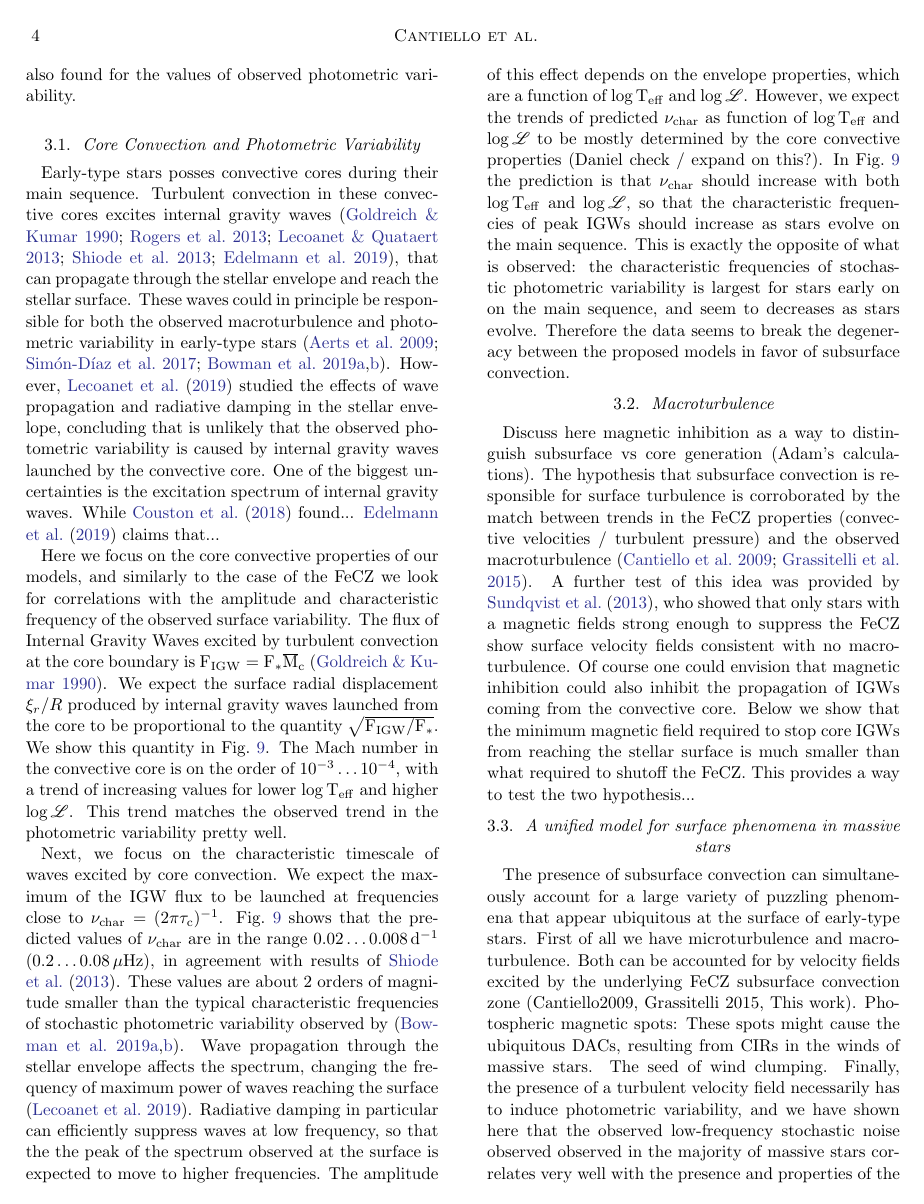
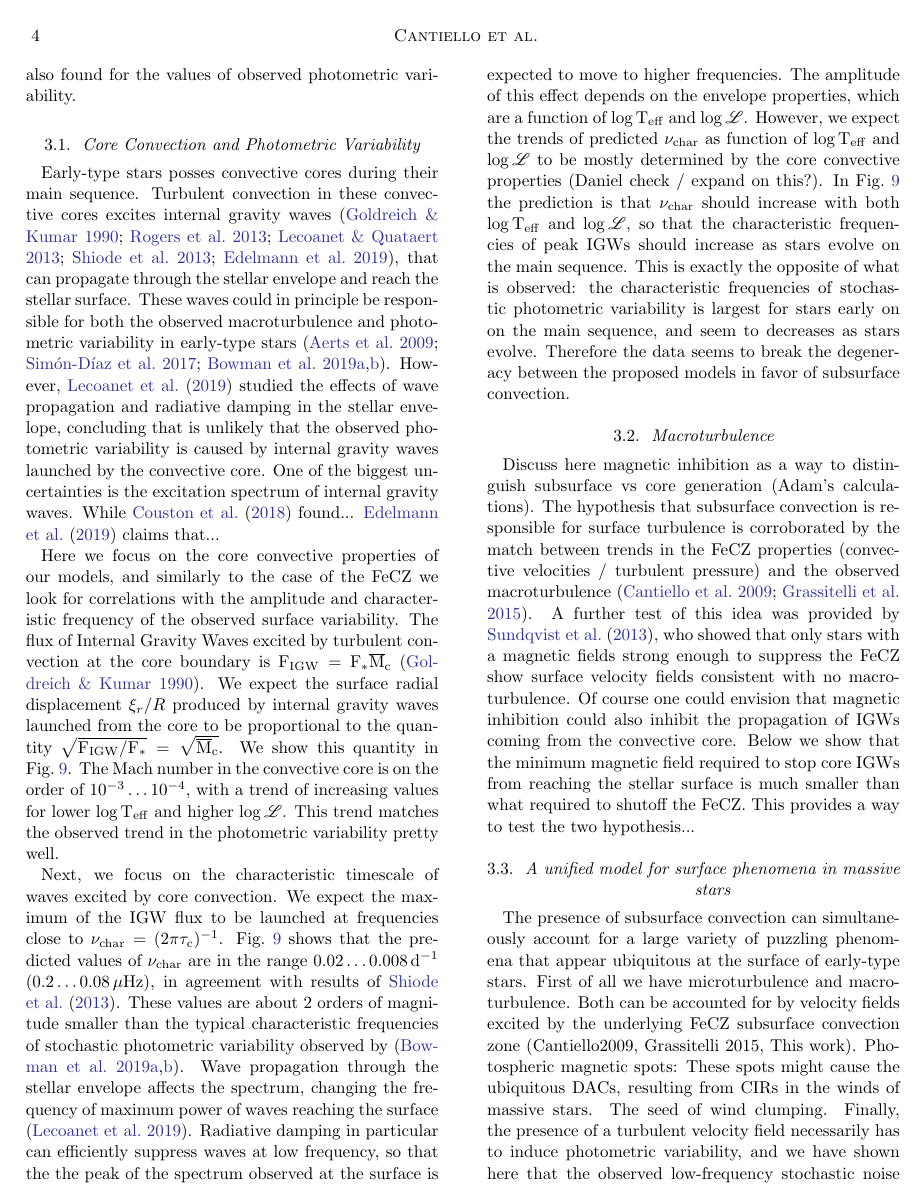
Before and after one commit to matteocantiello/rednoise, a LaTeX paper (paper/rednoise.tex): page 4 of 9. Compiled offline with pdfLaTeX.

Commit message:
few tweaks

```diff
--- a/paper/rednoise.tex
+++ b/paper/rednoise.tex
@@ -143,7 +143,7 @@ One of the biggest uncertainties is the excitation spectrum of internal gravity
 
 
 
-Here we focus on the core convective properties of our models, and similarly to the case of the FeCZ we look for correlations with the amplitude and characteristic frequency of the observed surface variability. The flux of Internal Gravity Waves excited by turbulent convection at the core boundary is F$_{\rm IGW} = {\rm F}_* \macha$ \citep{1990ApJ...363..694G}. We expect the surface radial displacement $\xi_r/R$ produced by internal gravity waves launched from the core to be proportional to the quantity $\sqrt{{\rm F}_{\rm IGW}/ {\rm F}_*}$.  We show this quantity in Fig.~\ref{fig:nuchar_core}. The Mach number in the convective core is on the order of $10^{-3} \dots 10^{-4}$, with a trend of increasing values for lower $\logteff$ and higher $\logl$. This trend matches the observed trend in the photometric variability pretty well.
+Here we focus on the core convective properties of our models, and similarly to the case of the FeCZ we look for correlations with the amplitude and characteristic frequency of the observed surface variability. The flux of Internal Gravity Waves excited by turbulent convection at the core boundary is F$_{\rm IGW} = {\rm F}_* \macha$ \citep{1990ApJ...363..694G}. We expect the surface radial displacement $\xi_r/R$ produced by internal gravity waves launched from the core to be proportional to the quantity $\sqrt{{\rm F}_{\rm IGW}/ {\rm F}_*} = \sqrt{\macha}$.  We show this quantity in Fig.~\ref{fig:nuchar_core}. The Mach number in the convective core is on the order of $10^{-3} \dots 10^{-4}$, with a trend of increasing values for lower $\logteff$ and higher $\logl$. This trend matches the observed trend in the photometric variability pretty well.
 
 
 
```
Also changed, not shown: paper/rednoise.pdf, 2 other files.
